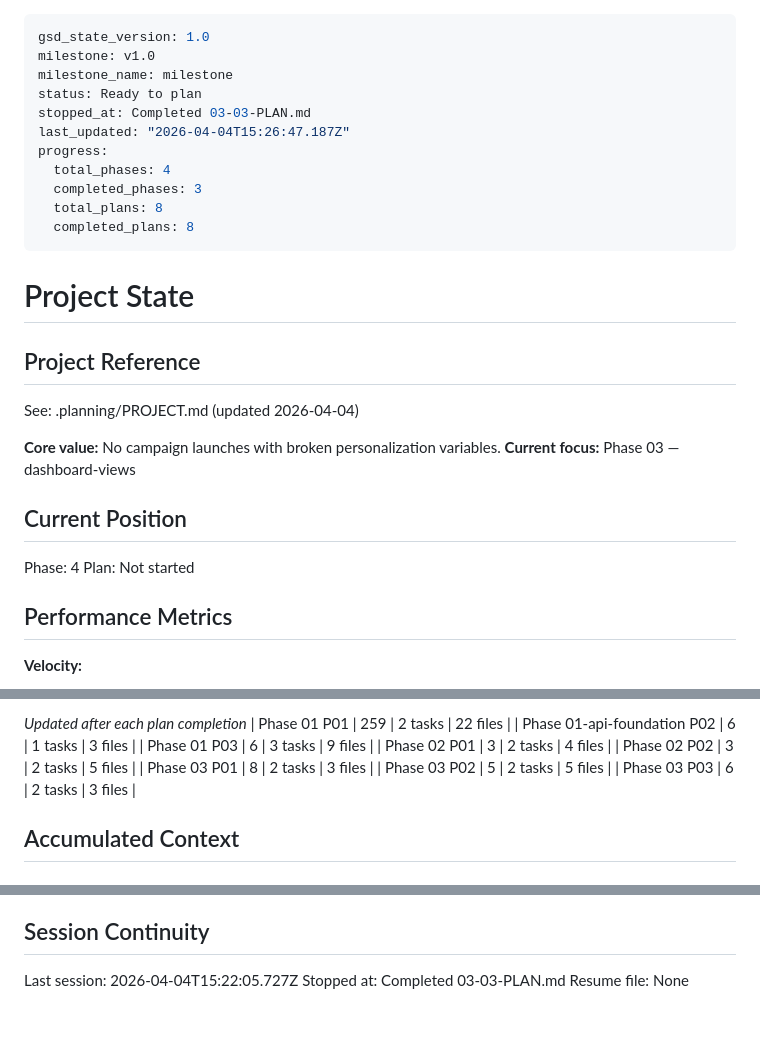
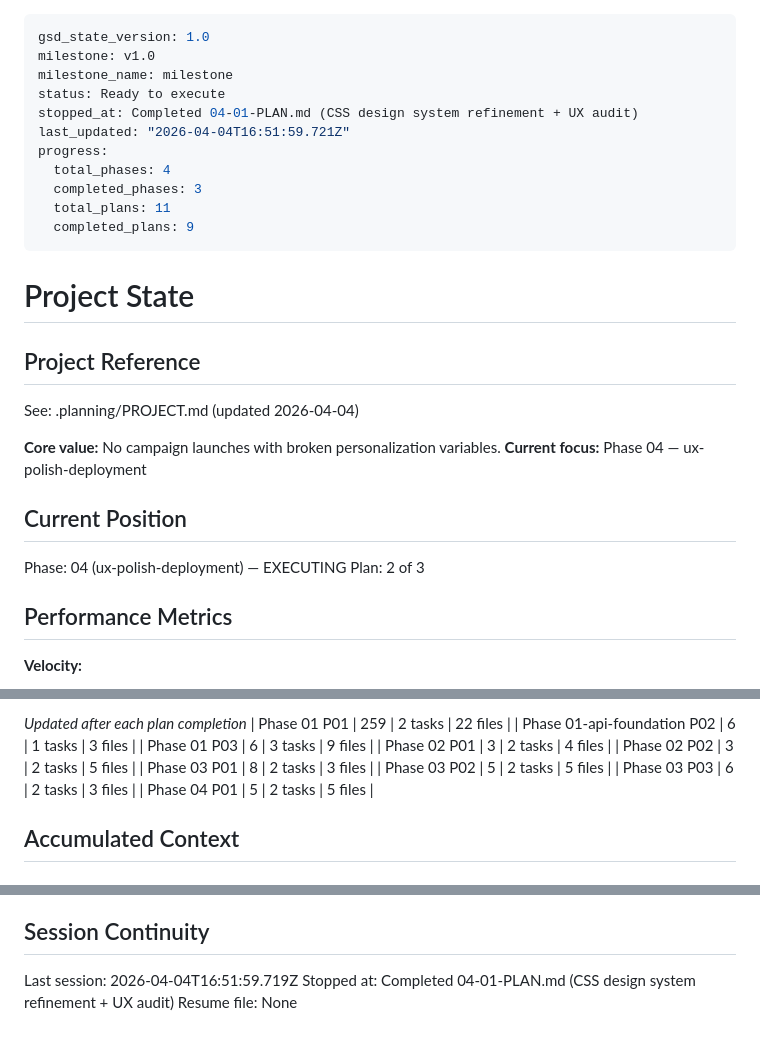
Before and after one commit to mihajlo-133/campaign-dashboard, a Markdown page: .planning/STATE.md, 3 parts joined by grey strips. GitHub-like rendering.

Commit message:
docs(04-01): complete CSS design system refinement + UX audit plan
- 04-01-SUMMARY.md: CSS tokens unified, WCAG AA accessibility fixes, UX audit passed
- STATE.md: advanced to plan 2, updated progress to 82%, added decision
- ROADMAP.md: phase 4 updated (1/3 plans complete)
- Requirements UX-01 and UX-05 marked complete

```diff
--- a/.planning/STATE.md
+++ b/.planning/STATE.md
@@ -2,14 +2,14 @@
 gsd_state_version: 1.0
 milestone: v1.0
 milestone_name: milestone
-status: Ready to plan
-stopped_at: Completed 03-03-PLAN.md
-last_updated: "2026-04-04T15:26:47.187Z"
+status: Ready to execute
+stopped_at: Completed 04-01-PLAN.md (CSS design system refinement + UX audit)
+last_updated: "2026-04-04T16:51:59.721Z"
 progress:
   total_phases: 4
   completed_phases: 3
-  total_plans: 8
-  completed_plans: 8
+  total_plans: 11
+  completed_plans: 9
 ---
 
 # Project State
@@ -19,12 +19,12 @@ progress:
 See: .planning/PROJECT.md (updated 2026-04-04)
 
 **Core value:** No campaign launches with broken personalization variables.
-**Current focus:** Phase 03 — dashboard-views
+**Current focus:** Phase 04 — ux-polish-deployment
 
 ## Current Position
 
-Phase: 4
-Plan: Not started
+Phase: 04 (ux-polish-deployment) — EXECUTING
+Plan: 2 of 3
 
 ## Performance Metrics
 
@@ -54,6 +54,7 @@ Plan: Not started
 | Phase 03 P01 | 8 | 2 tasks | 3 files |
 | Phase 03 P02 | 5 | 2 tasks | 5 files |
 | Phase 03 P03 | 6 | 2 tasks | 3 files |
+| Phase 04 P01 | 5 | 2 tasks | 5 files |
 
 ## Accumulated Context
 
@@ -96,6 +98,6 @@ None yet.
 
 ## Session Continuity
 
-Last session: 2026-04-04T15:22:05.727Z
-Stopped at: Completed 03-03-PLAN.md
+Last session: 2026-04-04T16:51:59.719Z
+Stopped at: Completed 04-01-PLAN.md (CSS design system refinement + UX audit)
 Resume file: None
```
Also changed, not shown: other parts of .planning/STATE.md (+1 -0 lines), .planning/ROADMAP.md (+2 -2 lines), 1 other file.
